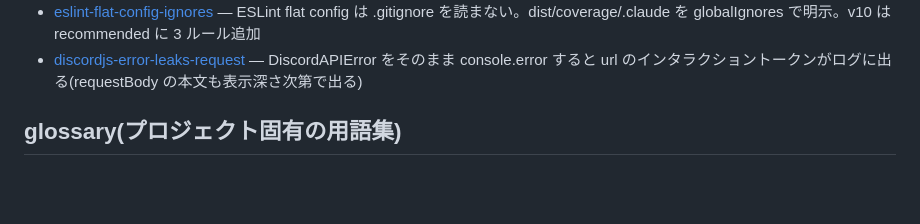
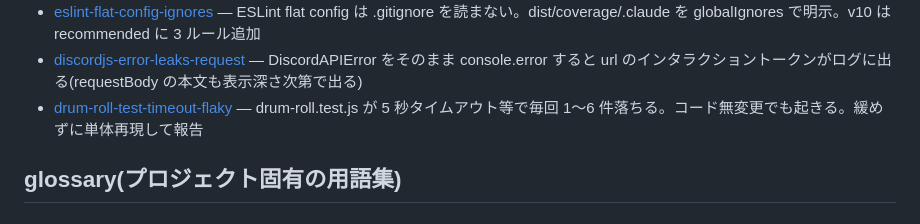
Before and after one commit to yt-glaceon/roulette, a Markdown page: docs/memory/MEMORY.md, the part around the change. Rendered like a GitHub page; blank space fills up the shorter version.

```diff
--- a/docs/memory/MEMORY.md
+++ b/docs/memory/MEMORY.md
@@ -28,6 +28,7 @@
 - [express-qs-pinned-audit](entries/express-qs-pinned-audit.md) — express@4.22.1 が qs 6.14.2 を固定し、audit fix 後も qs の moderate が 1 件残る。`npm update express --package-lock-only` で直る(確認前に npm ci)
 - [eslint-flat-config-ignores](entries/eslint-flat-config-ignores.md) — ESLint flat config は .gitignore を読まない。dist/coverage/.claude を globalIgnores で明示。v10 は recommended に 3 ルール追加
 - [discordjs-error-leaks-request](entries/discordjs-error-leaks-request.md) — DiscordAPIError をそのまま console.error すると url のインタラクショントークンがログに出る(requestBody の本文も表示深さ次第で出る)
+- [drum-roll-test-timeout-flaky](entries/drum-roll-test-timeout-flaky.md) — drum-roll.test.js が 5 秒タイムアウト等で毎回 1〜6 件落ちる。コード無変更でも起きる。緩めずに単体再現して報告
 
 ## glossary(プロジェクト固有の用語集)
 
```
Also changed, not shown: 2 other files.
